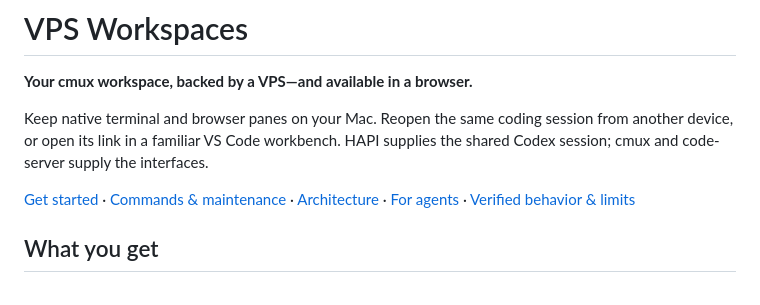
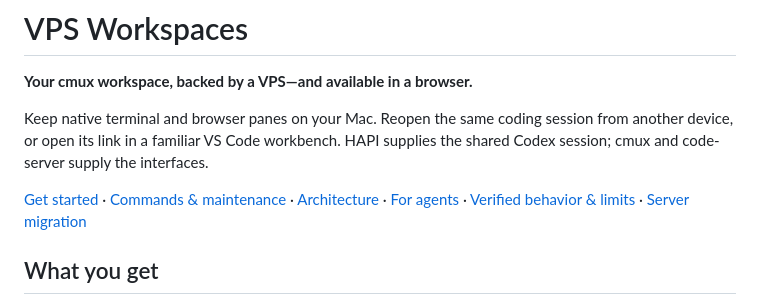
Before and after one commit to drPod/vps-workspaces, a Markdown page: README.md, the part around the change. Rendered like a GitHub page.

Commit message:
Document complete VPS migration and retirement checks

```diff
--- a/README.md
+++ b/README.md
@@ -8,7 +8,7 @@ Codex session; cmux and code-server supply the interfaces.
 
 [Get started](docs/INSTALL.md) · [Commands & maintenance](docs/MAINTENANCE.md) ·
 [Architecture](docs/ARCHITECTURE.md) · [For agents](AGENTS.md) ·
-[Verified behavior & limits](docs/VERIFICATION.md)
+[Verified behavior & limits](docs/VERIFICATION.md) · [Server migration](docs/MIGRATION.md)
 
 ## What you get
 
```
Also changed, not shown: docs/MAINTENANCE.md (+6 -0 lines), docs/MIGRATION.md (added, +40 -0 lines).
